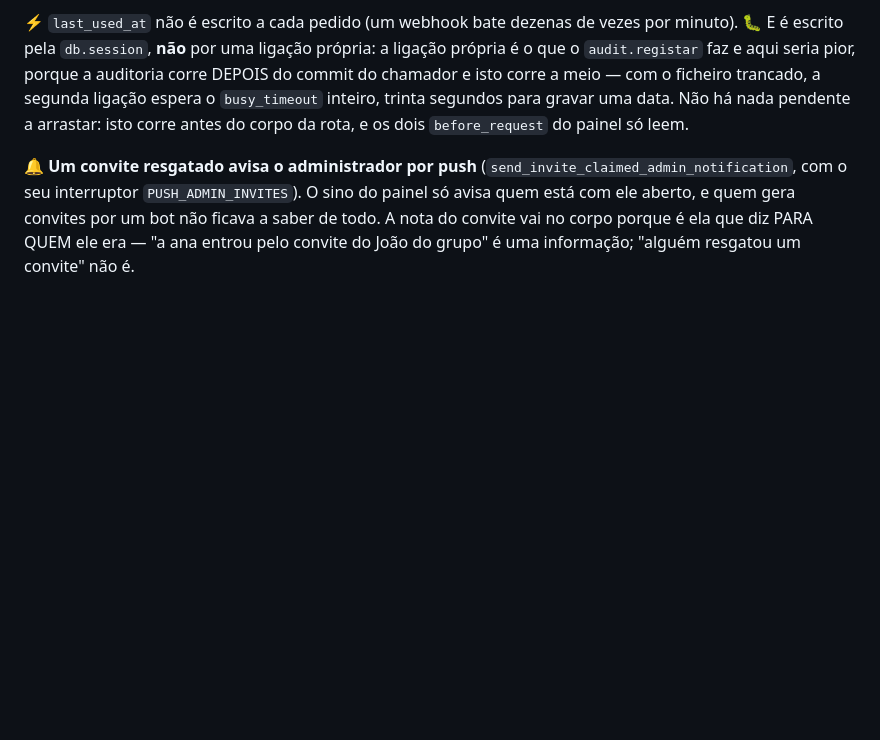
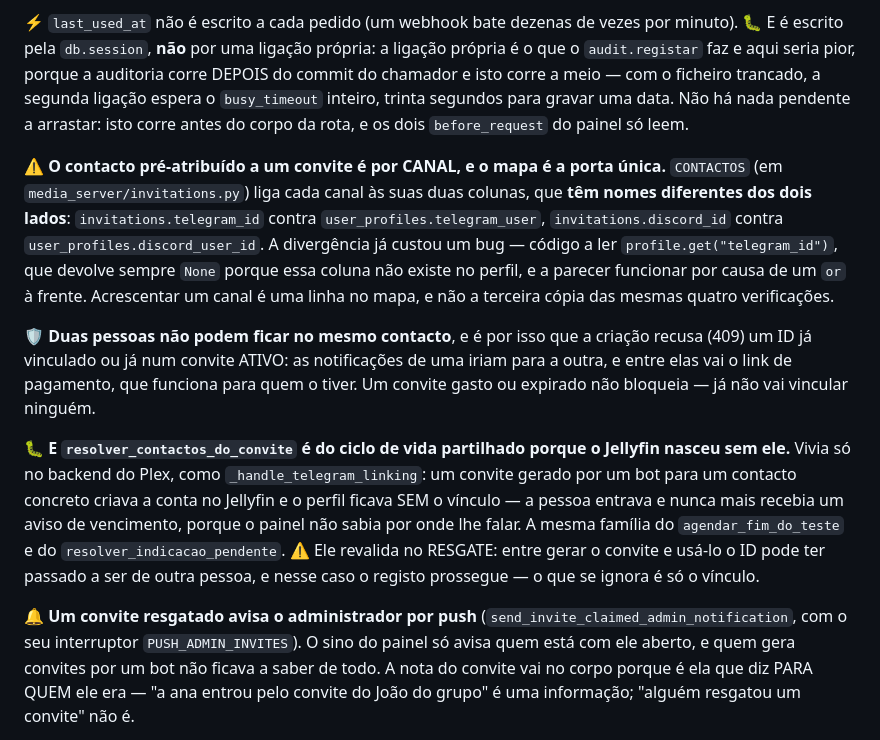
Before and after one commit to ClankJake/Painel-Plex, a Markdown page: CLAUDE.md, the part around the change. Drawn GitHub-style; blank space fills up the shorter version.

Commit message:
Escreve no CLAUDE.md o mapa de contactos do convite
Três coisas que voltam a ser feitas ao contrário se ninguém disser porque estão
assim: os nomes das colunas divergirem entre o convite e o perfil (e o mapa ser
a ponte), a unicidade existir porque o link de pagamento funciona para quem o
tiver, e a vinculação viver no ciclo de vida partilhado porque o backend do
Jellyfin nasceu sem ela.

Co-Authored-By: Claude Opus 5 <noreply@anthropic.com>
Claude-Session: https://claude.ai/code/session_01R6cwfiba3VEix4niwKdibR

```diff
--- a/CLAUDE.md
+++ b/CLAUDE.md
@@ -294,6 +294,32 @@ auditoria corre DEPOIS do commit do chamador e isto corre a meio — com o
 ficheiro trancado, a segunda ligação espera o `busy_timeout` inteiro, trinta
 segundos para gravar uma data. Não há nada pendente a arrastar: isto corre
 antes do corpo da rota, e os dois `before_request` do painel só leem.
+
+⚠️ **O contacto pré-atribuído a um convite é por CANAL, e o mapa é a porta
+única.** `CONTACTOS` (em `media_server/invitations.py`) liga cada canal às suas
+duas colunas, que **têm nomes diferentes dos dois lados**:
+`invitations.telegram_id` contra `user_profiles.telegram_user`,
+`invitations.discord_id` contra `user_profiles.discord_user_id`. A divergência
+já custou um bug — código a ler `profile.get("telegram_id")`, que devolve
+sempre `None` porque essa coluna não existe no perfil, e a parecer funcionar
+por causa de um `or` à frente. Acrescentar um canal é uma linha no mapa, e não
+a terceira cópia das mesmas quatro verificações.
+
+🛡️ **Duas pessoas não podem ficar no mesmo contacto**, e é por isso que a
+criação recusa (409) um ID já vinculado ou já num convite ATIVO: as
+notificações de uma iriam para a outra, e entre elas vai o link de pagamento,
+que funciona para quem o tiver. Um convite gasto ou expirado não bloqueia — já
+não vai vincular ninguém.
+
+🐛 **E `resolver_contactos_do_convite` é do ciclo de vida partilhado porque o
+Jellyfin nasceu sem ele.** Vivia só no backend do Plex, como
+`_handle_telegram_linking`: um convite gerado por um bot para um contacto
+concreto criava a conta no Jellyfin e o perfil ficava SEM o vínculo — a pessoa
+entrava e nunca mais recebia um aviso de vencimento, porque o painel não sabia
+por onde lhe falar. A mesma família do `agendar_fim_do_teste` e do
+`resolver_indicacao_pendente`. ⚠️ Ele revalida no RESGATE: entre gerar o
+convite e usá-lo o ID pode ter passado a ser de outra pessoa, e nesse caso o
+registo prossegue — o que se ignora é só o vínculo.
 
 🔔 **Um convite resgatado avisa o administrador por push**
 (`send_invite_claimed_admin_notification`, com o seu interruptor
```
